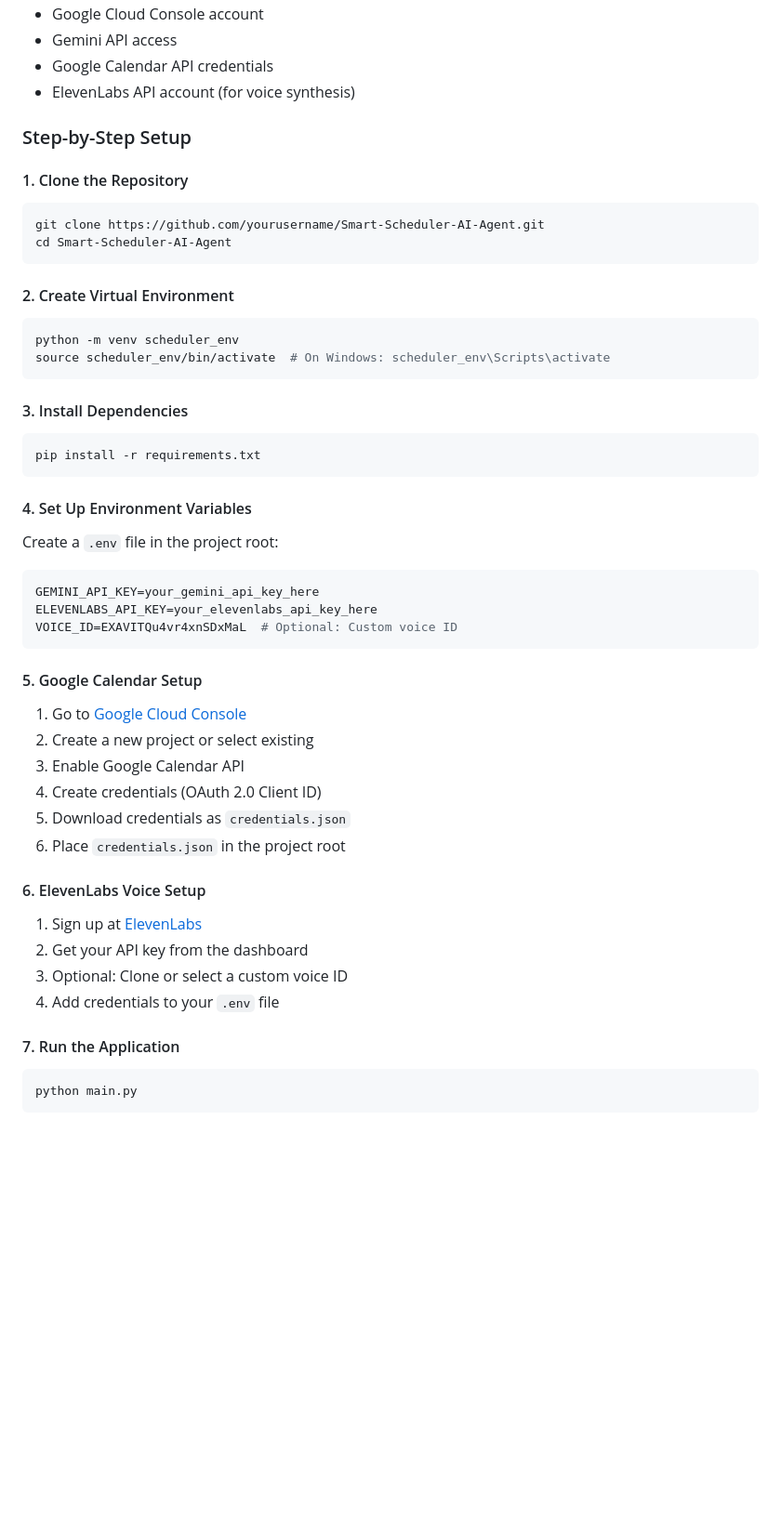
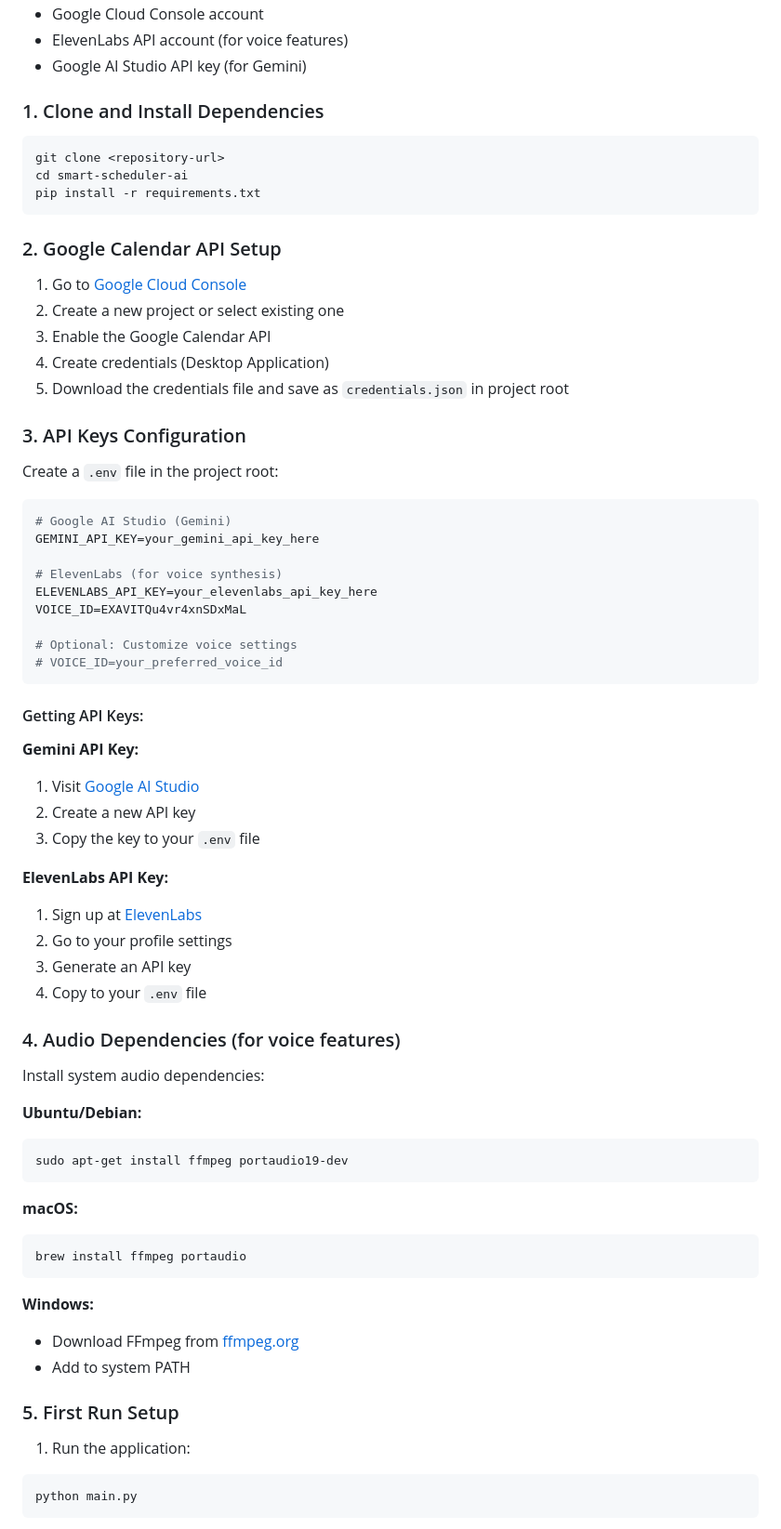
Before and after one commit to srajal-87/The-Smart-Scheduler-AI-Agent, a Markdown page: README.md, the part around one of its changes. Shown at 93% size. GitHub-like rendering; blank space fills up the shorter version.

````diff
--- a/README.md
+++ b/README.md
@@ -70,50 +61,73 @@ Agent: 🔊 "Meeting booked successfully! The meeting has been added to your cal
 - Google Cloud Console account
-- Gemini API access
-- Google Calendar API credentials
-- ElevenLabs API account (for voice synthesis)
+- ElevenLabs API account (for voice features)
+- Google AI Studio API key (for Gemini)
 
-### Step-by-Step Setup
+### 1. Clone and Install Dependencies
 
-#### 1. Clone the Repository
 ```bash
-git clone https://github.com/yourusername/Smart-Scheduler-AI-Agent.git
-cd Smart-Scheduler-AI-Agent
-```
-
-#### 2. Create Virtual Environment
-```bash
-python -m venv scheduler_env
-source scheduler_env/bin/activate  # On Windows: scheduler_env\Scripts\activate
-```
-
-#### 3. Install Dependencies
-```bash
+git clone <repository-url>
+cd smart-scheduler-ai
 pip install -r requirements.txt
 ```
 
-#### 4. Set Up Environment Variables
+### 2. Google Calendar API Setup
+
+1. Go to [Google Cloud Console](https://console.cloud.google.com/)
+2. Create a new project or select existing one
+3. Enable the Google Calendar API
+4. Create credentials (Desktop Application)
+5. Download the credentials file and save as `credentials.json` in project root
+
+### 3. API Keys Configuration
+
 Create a `.env` file in the project root:
+
 ```env
+# Google AI Studio (Gemini)
 GEMINI_API_KEY=your_gemini_api_key_here
+
+# ElevenLabs (for voice synthesis)
 ELEVENLABS_API_KEY=your_elevenlabs_api_key_here
-VOICE_ID=EXAVITQu4vr4xnSDxMaL  # Optional: Custom voice ID
+VOICE_ID=EXAVITQu4vr4xnSDxMaL
+
+# Optional: Customize voice settings
+# VOICE_ID=your_preferred_voice_id
 ```
 
-#### 5. Google Calendar Setup
-1. Go to [Google Cloud Console](https://console.cloud.google.com/)
-2. Create a new project or select existing
-3. Enable Google Calendar API
-4. Create credentials (OAuth 2.0 Client ID)
-5. Download credentials as `credentials.json`
-6. Place `credentials.json` in the project root
+#### Getting API Keys:
 
-#### 6. ElevenLabs Voice Setup
+**Gemini API Key:**
+1. Visit [Google AI Studio](https://aistudio.google.com/)
+2. Create a new API key
+3. Copy the key to your `.env` file
+
+**ElevenLabs API Key:**
 1. Sign up at [ElevenLabs](https://elevenlabs.io/)
-2. Get your API key from the dashboard
-3. Optional: Clone or select a custom voice ID
-4. Add credentials to your `.env` file
+2. Go to your profile settings
+3. Generate an API key
+4. Copy to your `.env` file
 
-#### 7. Run the Application
+### 4. Audio Dependencies (for voice features)
+
+Install system audio dependencies:
+
+**Ubuntu/Debian:**
+```bash
+sudo apt-get install ffmpeg portaudio19-dev
+```
+
+**macOS:**
+```bash
+brew install ffmpeg portaudio
+```
+
+**Windows:**
+- Download FFmpeg from [ffmpeg.org](https://ffmpeg.org/download.html)
+- Add to system PATH
+
+### 5. First Run Setup
+
+1. Run the application:
 ```bash
 python main.py
 ```
````
Also changed, not shown: other parts of README.md (+234 -92 lines).
